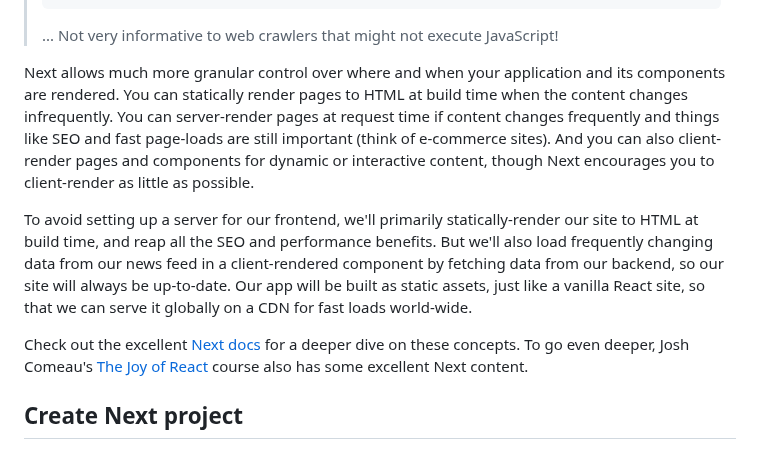
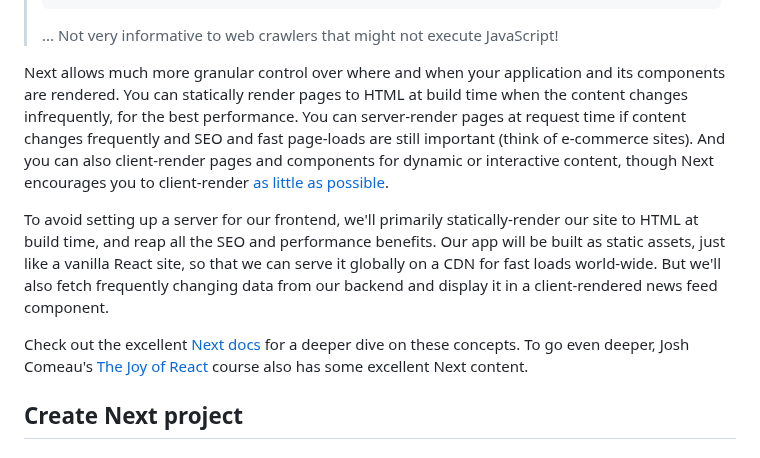
Before and after one commit to josh-stillman/devops-for-typescript-devs, a Markdown page: README.md, the part around one of its changes. GitHub-like rendering.

Commit message:
revise frontend local setup section

````diff
--- a/README.md
+++ b/README.md
@@ -313,11 +313,11 @@ Compared to vanilla React app with create-react-app, Next provides much greater
 > ```
 > ... Not very informative to web crawlers that might not execute JavaScript!
 
-Next allows much more granular control over where and when your application and its components are rendered.  You can statically render pages to HTML at build time when the content changes infrequently.  You can server-render pages at request time if content changes frequently and things like SEO and fast page-loads are still important (think of e-commerce sites).  And you can also client-render pages and components for dynamic or interactive content, though Next encourages you to client-render as little as possible.
-
-To avoid setting up a server for our frontend, we'll primarily statically-render our site to HTML at build time, and reap all the SEO and performance benefits.  But we'll also load frequently changing data from our news feed in a client-rendered component by fetching data from our backend, so our site will always be up-to-date.  Our app will be built as static assets, just like a vanilla React site, so that we can serve it globally on a CDN for fast loads world-wide.
-
-Check out the excellent [Next docs ](https://nextjs.org/) for a deeper dive on these concepts.  To go even deeper, Josh Comeau's [The Joy of React](https://www.joyofreact.com/) course also has some excellent Next content.
+Next allows much more granular control over where and when your application and its components are rendered.  You can statically render pages to HTML at build time when the content changes infrequently, for the best performance.  You can server-render pages at request time if content changes frequently and SEO and fast page-loads are still important (think of e-commerce sites).  And you can also client-render pages and components for dynamic or interactive content, though Next encourages you to client-render [as little as possible](https://nextjs.org/docs/app/building-your-application/rendering/composition-patterns#moving-client-components-down-the-tree).
+
+To avoid setting up a server for our frontend, we'll primarily statically-render our site to HTML at build time, and reap all the SEO and performance benefits.  Our app will be built as static assets, just like a vanilla React site, so that we can serve it globally on a CDN for fast loads world-wide. But we'll also fetch frequently changing data from our backend and display it in a client-rendered news feed component.
+
+Check out the excellent [Next docs ](https://nextjs.org/learn/foundations/about-nextjs) for a deeper dive on these concepts.  To go even deeper, Josh Comeau's [The Joy of React](https://www.joyofreact.com/) course also has some excellent Next content.
 
 ## Create Next project
 
````
Also changed, not shown: other parts of README.md (+4 -4 lines).
